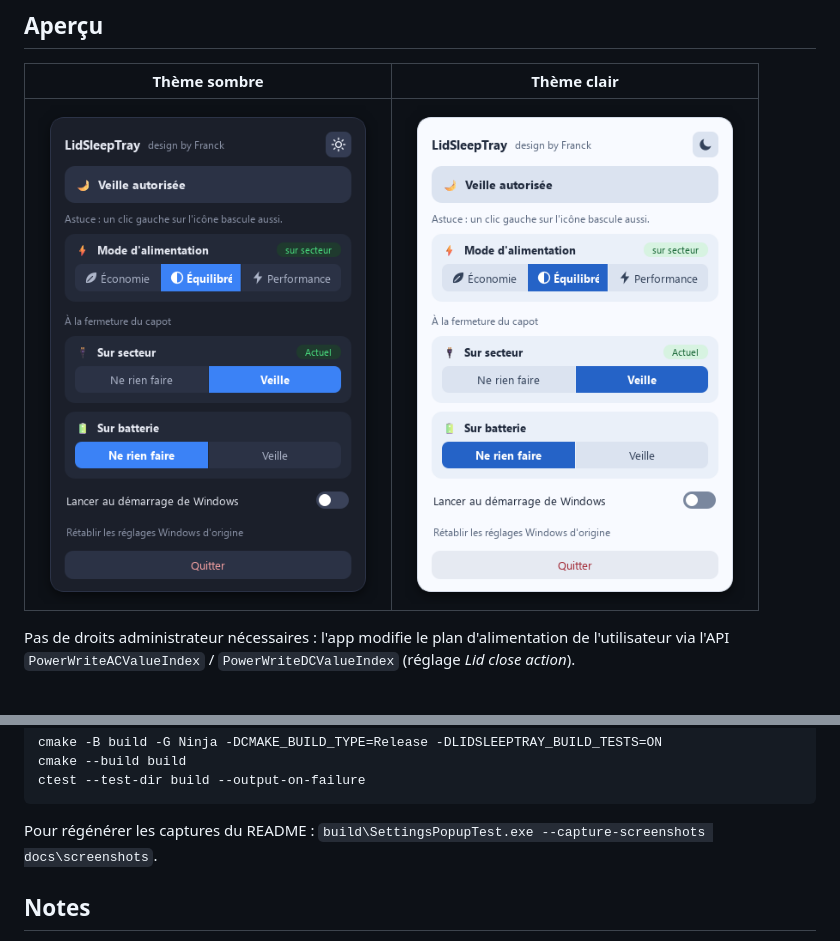
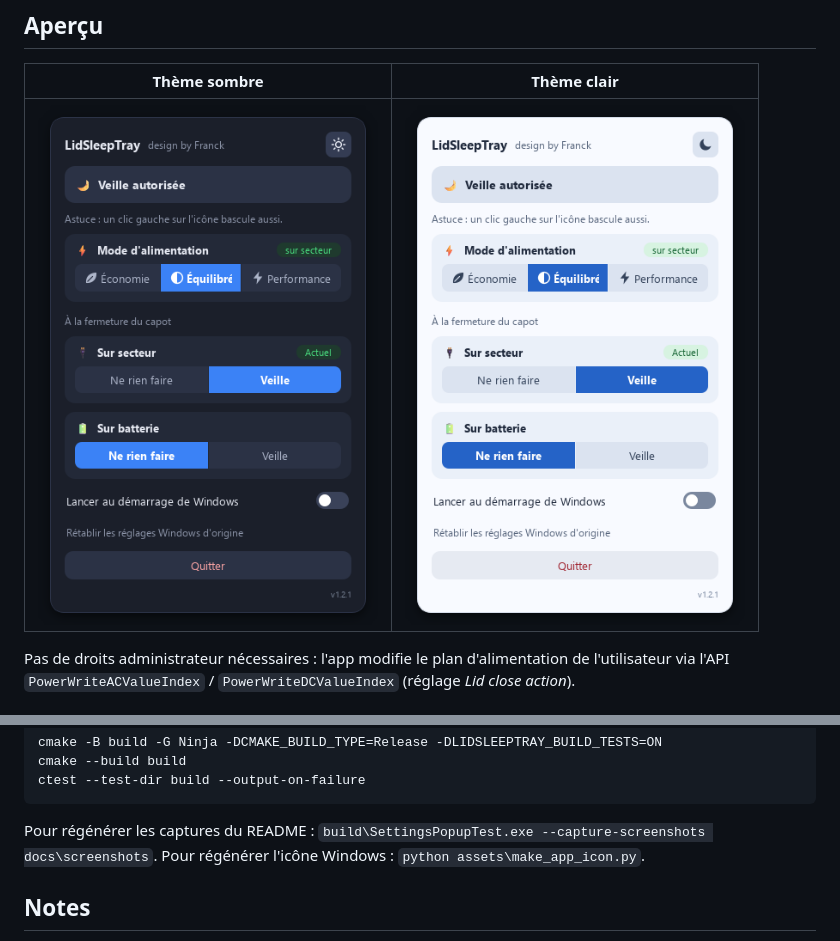
Before and after one commit to francknos/LidSleepTray, a Markdown page: README.md, 2 parts joined by grey strips. Rendered like a GitHub page; pictures changed too: docs/screenshots/popup-dark.png, docs/screenshots/popup-light.png.

Commit message:
Release 1.2.1: add application icon and popup version

````diff
--- a/README.md
+++ b/README.md
@@ -49,6 +49,7 @@ cmake --build build
 ctest --test-dir build --output-on-failure
 ```
 Pour régénérer les captures du README : `build\SettingsPopupTest.exe --capture-screenshots docs\screenshots`.
+Pour régénérer l'icône Windows : `python assets\make_app_icon.py`.
 
 ## Notes
 - La bascule "veille bloquée" utilise `SetThreadExecutionState` (`ES_SYSTEM_REQUIRED` + `ES_DISPLAY_REQUIRED`) : elle empêche la veille automatique **et garde l'écran allumé**, elle ne change pas l'action du capot (c'est le rôle du panneau).
````
Also changed, not shown: 8 other files.
